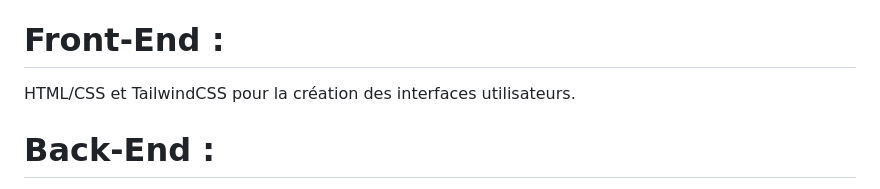
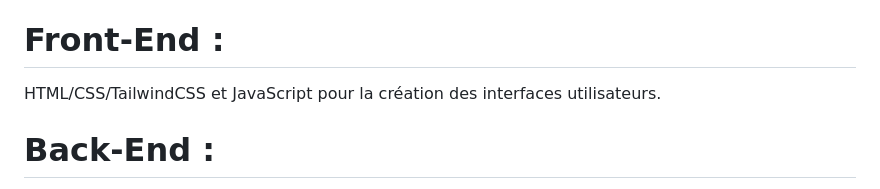
Before and after one commit to anelkamd/Composants-et-Sites-Web, a Markdown page: Projet Tutore LIC3/Readme.md, the part around the change printed below. GitHub-like rendering.

```diff
--- a/Projet Tutore LIC3/Readme.md
+++ b/Projet Tutore LIC3/Readme.md
@@ -19,7 +17,7 @@ Technologies utilisées
 
  # Front-End :
 
-HTML/CSS et TailwindCSS pour la création des interfaces utilisateurs.
+HTML/CSS/TailwindCSS et JavaScript pour la création des interfaces utilisateurs.
 
 # Back-End :
 
```
Also changed, not shown: other parts of Projet Tutore LIC3/Readme.md (+1 -3 lines).
